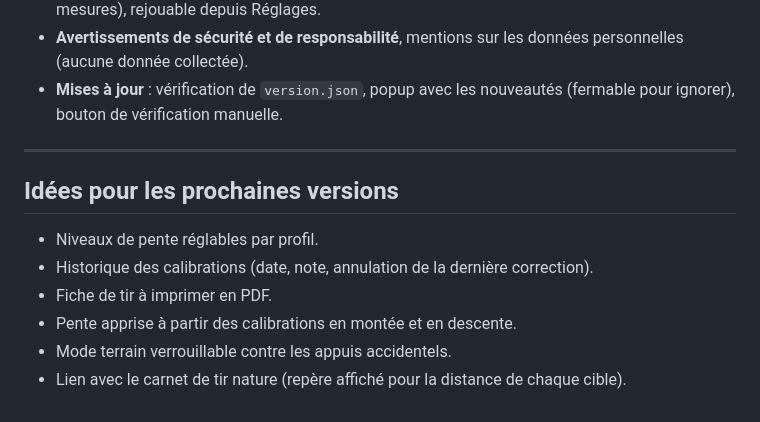
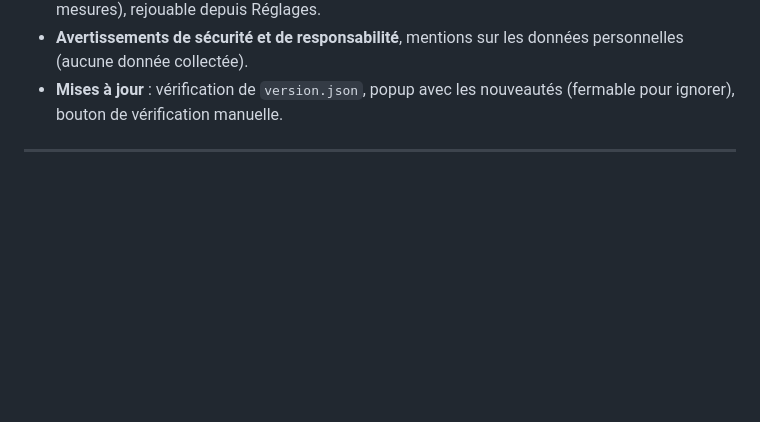
Before and after one commit to Chili-le-one/stringwalker, a Markdown page: CHANGELOG.md, the part around the change. GitHub-like rendering; blank space fills up the shorter version.

Commit message:
Remove future version ideas from CHANGELOG
Removed section for future version ideas from CHANGELOG.

```diff
--- a/CHANGELOG.md
+++ b/CHANGELOG.md
@@ -118,12 +118,3 @@ Première version numérotée, avec l'ensemble des fonctions suivantes.
 - **Mises à jour** : vérification de `version.json`, popup avec les nouveautés (fermable pour ignorer), bouton de vérification manuelle.
 
 ---
-
-## Idées pour les prochaines versions
-
-- Niveaux de pente réglables par profil.
-- Historique des calibrations (date, note, annulation de la dernière correction).
-- Fiche de tir à imprimer en PDF.
-- Pente apprise à partir des calibrations en montée et en descente.
-- Mode terrain verrouillable contre les appuis accidentels.
-- Lien avec le carnet de tir nature (repère affiché pour la distance de chaque cible).
```
